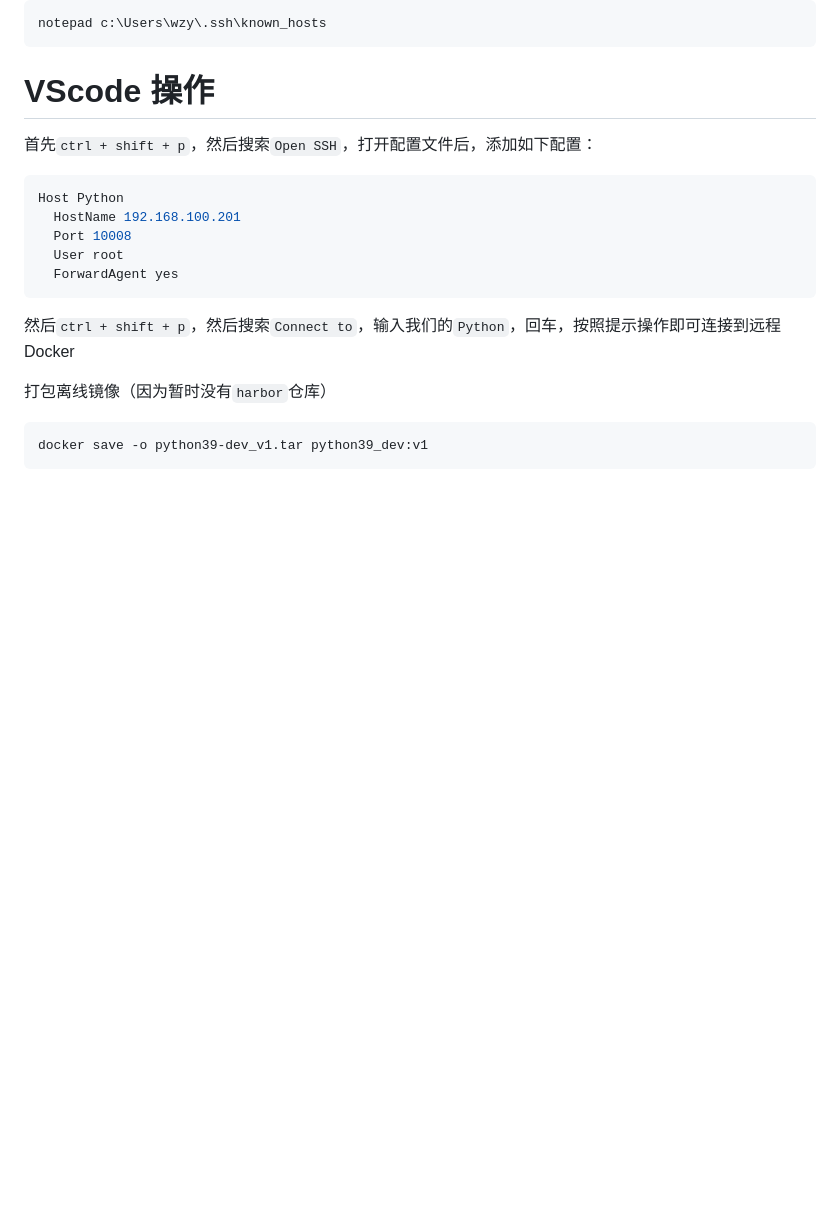
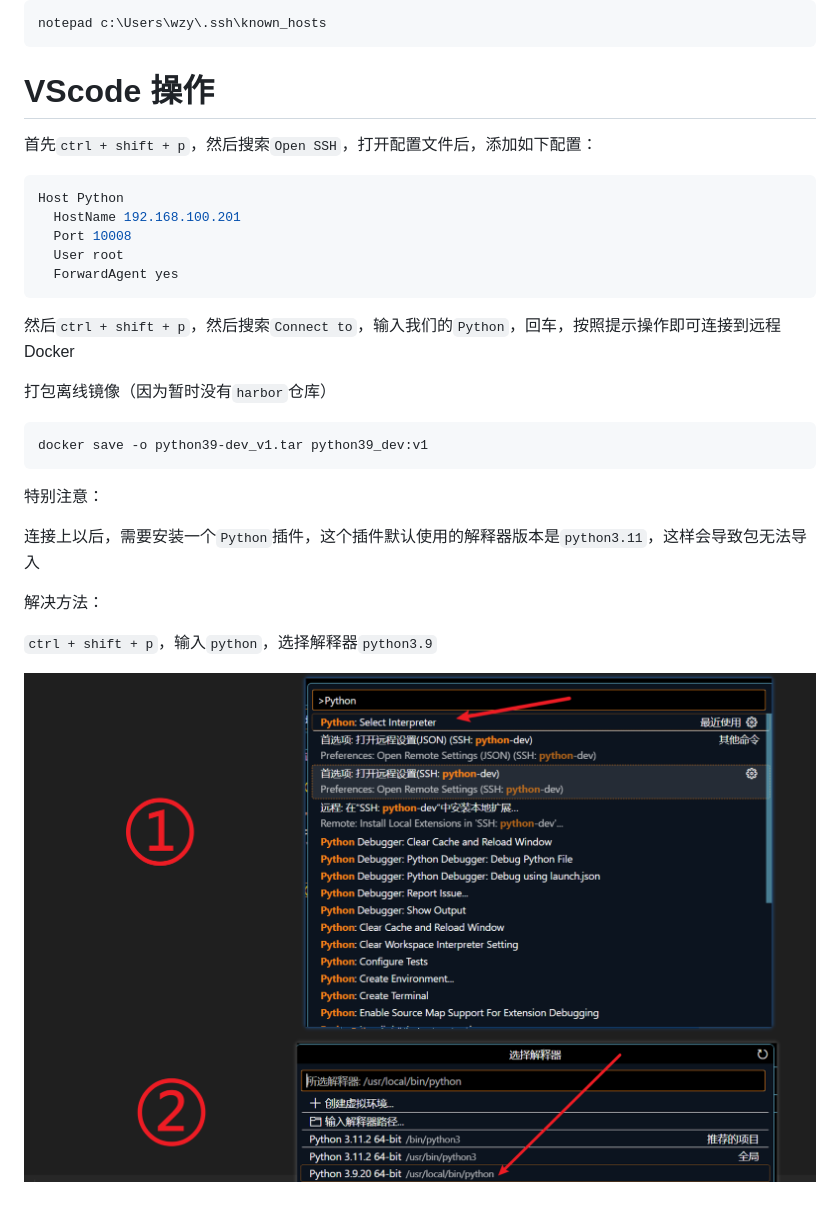
Before and after one commit to ByteQuestor/python-learn, a Markdown page: PythonDockerEnv/README.md, the part around the change. Drawn GitHub-style; pictures changed too: img/pythonDockerDev/3.png (added); blank space fills up the shorter version.

Commit message:
update fix python img

````diff
--- a/PythonDockerEnv/README.md
+++ b/PythonDockerEnv/README.md
@@ -90,3 +90,15 @@ Host Python
 ```shell
 docker save -o python39-dev_v1.tar python39_dev:v1
 ```
+
+
+
+特别注意：
+
+连接上以后，需要安装一个`Python`插件，这个插件默认使用的解释器版本是`python3.11`，这样会导致包无法导入
+
+解决方法：
+
+`ctrl + shift + p`，输入`python`，选择解释器`python3.9`
+
+![3](../img/pythonDockerDev/3.png)
````
Also changed, not shown: img/pythonDockerDev/1.png (added), img/pythonDockerDev/2.png (added).
